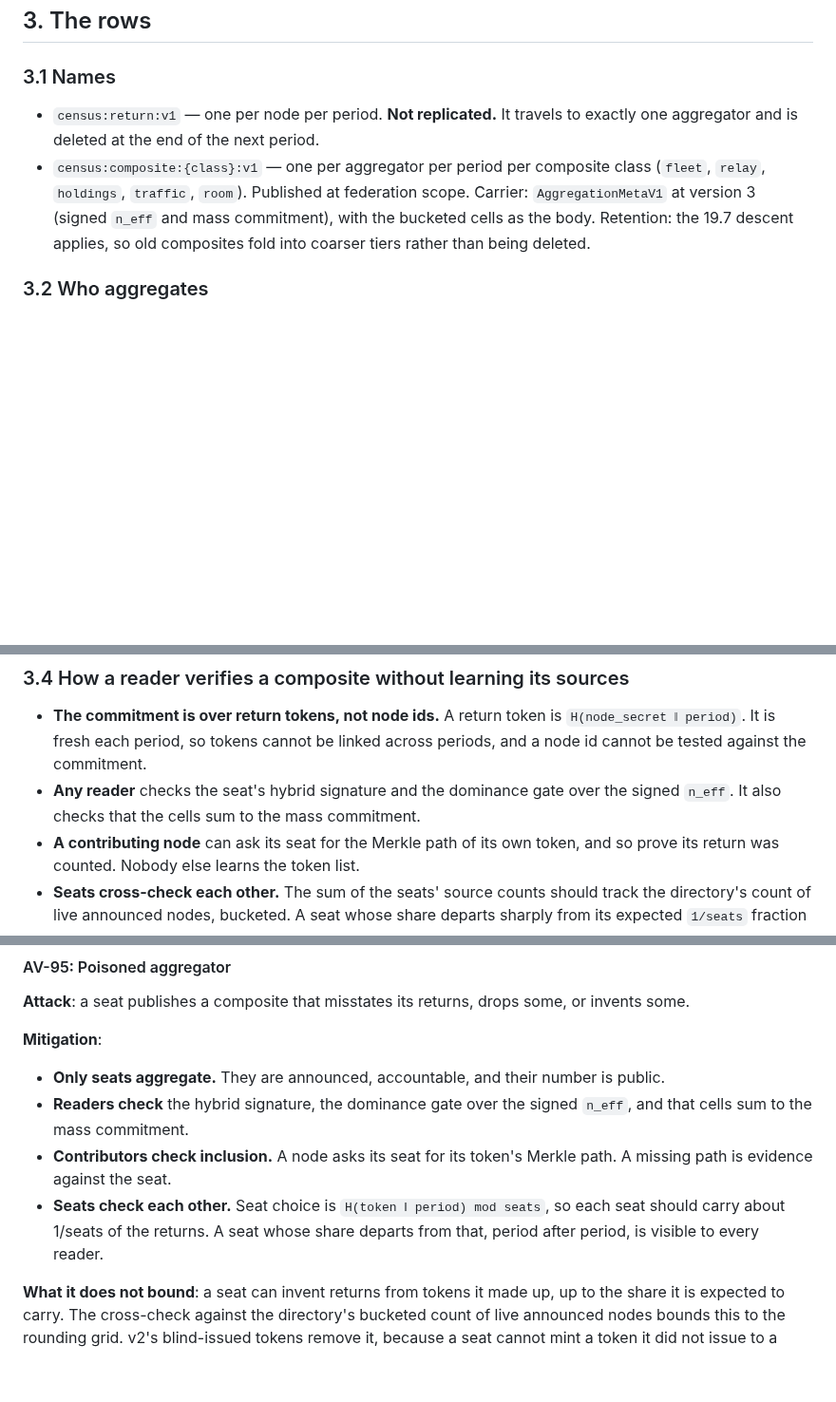
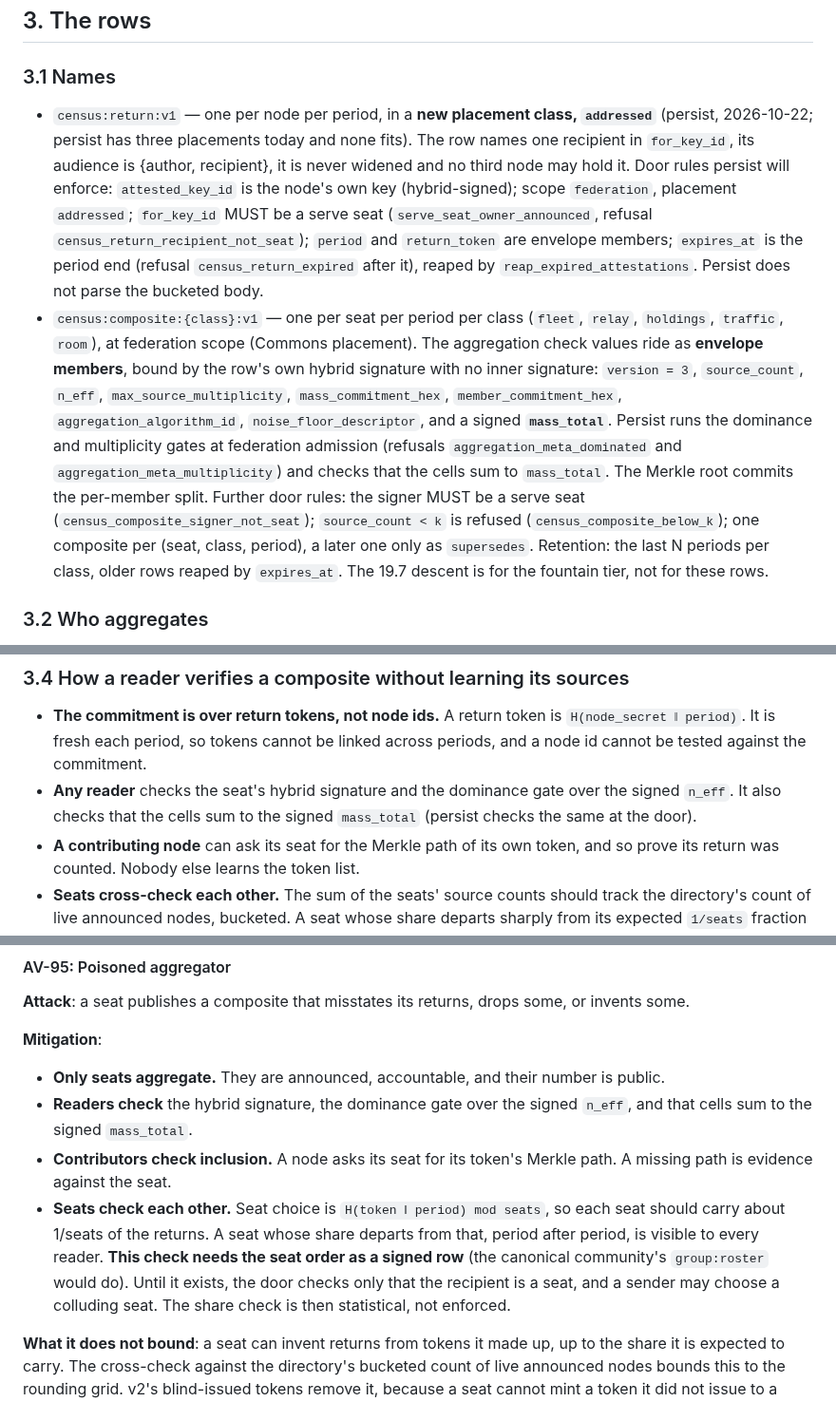
Before and after one commit to CIRISAI/CIRISEdge, a Markdown page: docs/MESH_CENSUS_PROPOSAL_2026-10-22.md, 3 parts joined by grey strips. Shown at 95% size. GitHub-like rendering; blank space fills up the shorter version.

Commit message:
docs(census): persist's row shape — addressed placement, envelope-member aggregation values with mass_total, door rules, retention
Co-Authored-By: Claude Opus 5.5 <noreply@anthropic.com>
Claude-Session: https://claude.ai/code/session_01TJqvAZd8DYMuCe1Rew3hEX

```diff
--- a/docs/MESH_CENSUS_PROPOSAL_2026-10-22.md
+++ b/docs/MESH_CENSUS_PROPOSAL_2026-10-22.md
@@ -90,12 +90,25 @@ small exact number.
 
 ### 3.1 Names
 
-- `census:return:v1` — one per node per period. **Not replicated.** It travels to exactly one aggregator
-  and is deleted at the end of the next period.
-- `census:composite:{class}:v1` — one per aggregator per period per composite class (`fleet`, `relay`,
-  `holdings`, `traffic`, `room`). Published at federation scope. Carrier: `AggregationMetaV1` at
-  version 3 (signed `n_eff` and mass commitment), with the bucketed cells as the body. Retention: the 19.7
-  descent applies, so old composites fold into coarser tiers rather than being deleted.
+- `census:return:v1` — one per node per period, in a **new placement class, `addressed`** (persist,
+  2026-10-22; persist has three placements today and none fits). The row names one recipient in
+  `for_key_id`, its audience is {author, recipient}, it is never widened and no third node may hold it.
+  Door rules persist will enforce: `attested_key_id` is the node's own key (hybrid-signed); scope
+  `federation`, placement `addressed`; `for_key_id` MUST be a serve seat (`serve_seat_owner_announced`,
+  refusal `census_return_recipient_not_seat`); `period` and `return_token` are envelope members;
+  `expires_at` is the period end (refusal `census_return_expired` after it), reaped by
+  `reap_expired_attestations`. Persist does not parse the bucketed body.
+- `census:composite:{class}:v1` — one per seat per period per class (`fleet`, `relay`, `holdings`,
+  `traffic`, `room`), at federation scope (Commons placement). The aggregation check values ride as
+  **envelope members**, bound by the row's own hybrid signature with no inner signature: `version = 3`,
+  `source_count`, `n_eff`, `max_source_multiplicity`, `mass_commitment_hex`, `member_commitment_hex`,
+  `aggregation_algorithm_id`, `noise_floor_descriptor`, and a signed **`mass_total`**. Persist runs the
+  dominance and multiplicity gates at federation admission (refusals `aggregation_meta_dominated` and
+  `aggregation_meta_multiplicity`) and checks that the cells sum to `mass_total`. The Merkle root commits
+  the per-member split. Further door rules: the signer MUST be a serve seat
+  (`census_composite_signer_not_seat`); `source_count < k` is refused (`census_composite_below_k`); one
+  composite per (seat, class, period), a later one only as `supersedes`. Retention: the last N periods per
+  class, older rows reaped by `expires_at`. The 19.7 descent is for the fountain tier, not for these rows.
 
 ### 3.2 Who aggregates
 
@@ -126,7 +139,7 @@ The seat that receives a return learns that a node sent it. There are two ways t
   fresh each period, so tokens cannot be linked across periods, and a node id cannot be tested against the
   commitment.
 - **Any reader** checks the seat's hybrid signature and the dominance gate over the signed `n_eff`. It also
-  checks that the cells sum to the mass commitment.
+  checks that the cells sum to the signed `mass_total` (persist checks the same at the door).
 - **A contributing node** can ask its seat for the Merkle path of its own token, and so prove its return was
   counted. Nobody else learns the token list.
 - **Seats cross-check each other.** The sum of the seats' source counts should track the directory's count
@@ -319,12 +332,14 @@ derived from the census, falls.
 **Mitigation**:
 - **Only seats aggregate.** They are announced, accountable, and their number is public.
 - **Readers check** the hybrid signature, the dominance gate over the signed `n_eff`, and that cells sum to
-  the mass commitment.
+  the signed `mass_total`.
 - **Contributors check inclusion.** A node asks its seat for its token's Merkle path. A missing path is
   evidence against the seat.
 - **Seats check each other.** Seat choice is `H(token ‖ period) mod seats`, so each seat should carry about
   1/seats of the returns. A seat whose share departs from that, period after period, is visible to every
-  reader.
+  reader. **This check needs the seat order as a signed row** (the canonical community's `group:roster`
+  would do). Until it exists, the door checks only that the recipient is a seat, and a sender may choose a
+  colluding seat. The share check is then statistical, not enforced.
 
 **What it does not bound**: a seat can invent returns from tokens it made up, up to the share it is expected
 to carry. The cross-check against the directory's bucketed count of live announced nodes bounds this to the
```
